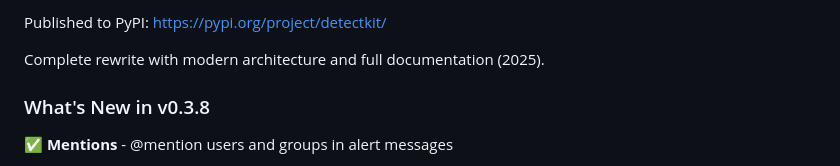
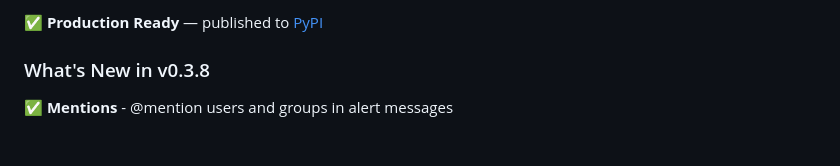
Before and after one commit to alexeiveselov92/detectkit, a Markdown page: README.md, the part around one of its changes. Rendered like a GitHub page; blank space fills up the shorter version.

```diff
--- a/README.md
+++ b/README.md
@@ -10,7 +11,5 @@
 
-Published to PyPI: https://pypi.org/project/detectkit/
-
-Complete rewrite with modern architecture and full documentation (2025).
+✅ **Production Ready** — published to [PyPI](https://pypi.org/project/detectkit/)
 
 ### What's New in v0.3.8
 
```
Also changed, not shown: other parts of README.md (+2 -1 lines).
